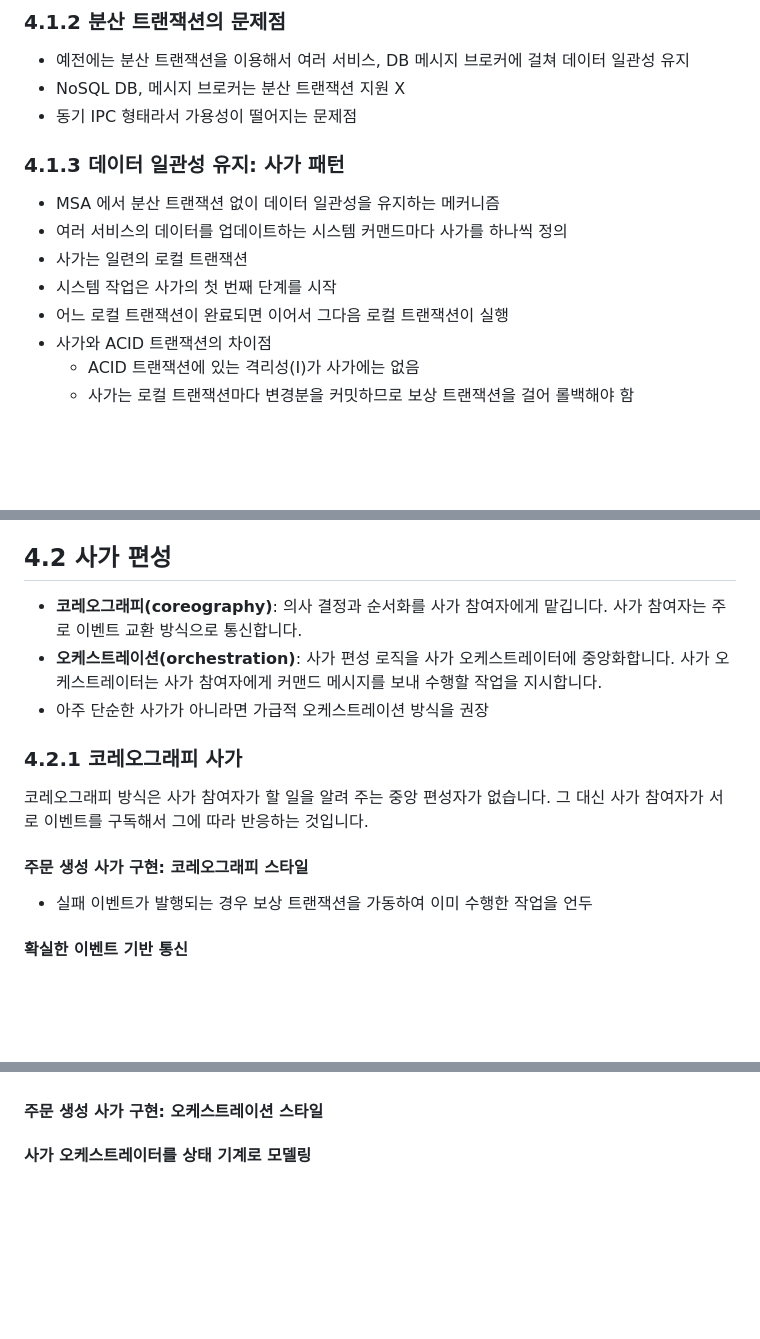
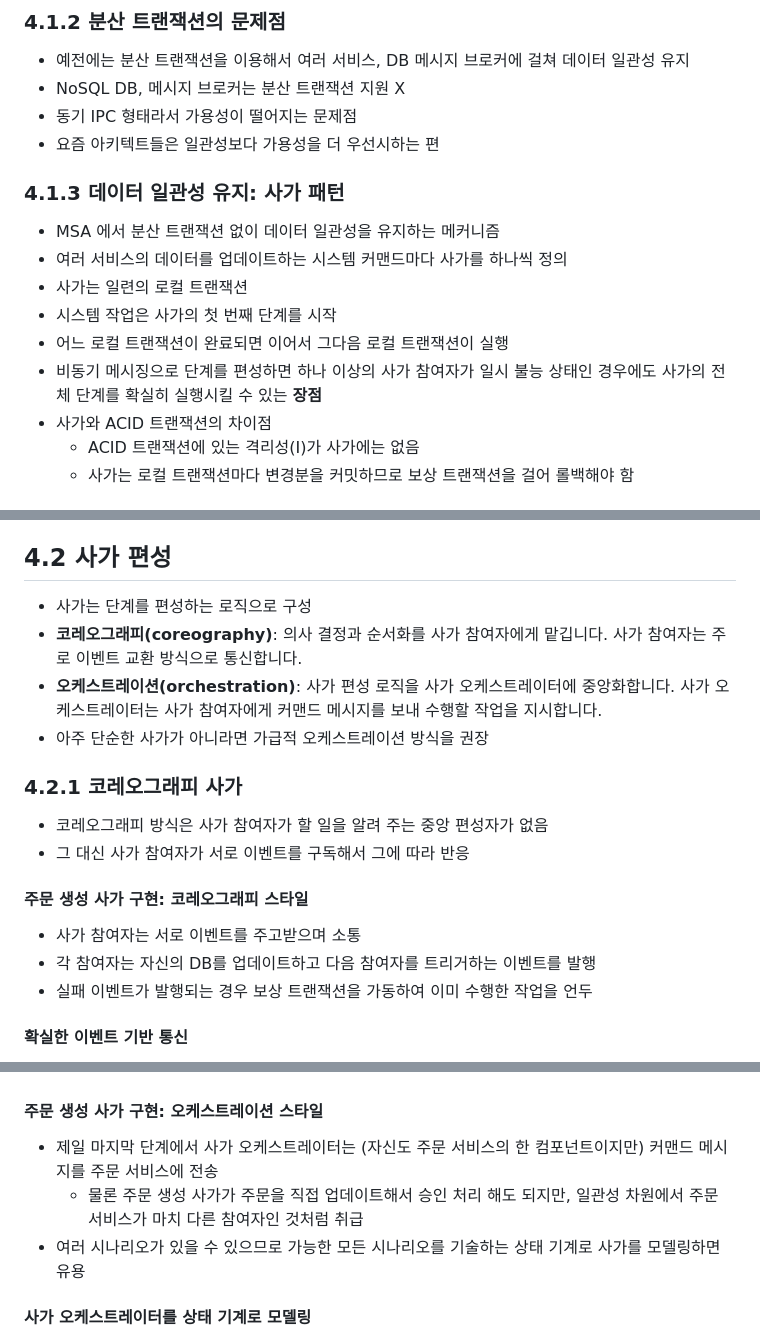
Before and after one commit to Cho-D-YoungRae/book-study, a Markdown page: books/마이크로서비스 패턴/chapter04.md, 3 parts joined by grey strips. Rendered like a GitHub page; blank space fills up the shorter version.

Commit message:
마이크로서비스 패턴:  chapter 4

```diff
--- a/books/마이크로서비스 패턴/chapter04.md
+++ b/books/마이크로서비스 패턴/chapter04.md
@@ -13,6 +13,7 @@
 - 예전에는 분산 트랜잭션을 이용해서 여러 서비스, DB 메시지 브로커에 걸쳐 데이터 일관성 유지
 - NoSQL DB, 메시지 브로커는 분산 트랜잭션 지원 X
 - 동기 IPC 형태라서 가용성이 떨어지는 문제점
+- 요즘 아키텍트들은 일관성보다 가용성을 더 우선시하는 편
 
 ### 4.1.3 데이터 일관성 유지: 사가 패턴
 
@@ -21,6 +22,7 @@
 - 사가는 일련의 로컬 트랜잭션
 - 시스템 작업은 사가의 첫 번째 단계를 시작
 - 어느 로컬 트랜잭션이 완료되면 이어서 그다음 로컬 트랜잭션이 실행
+- 비동기 메시징으로 단계를 편성하면 하나 이상의 사가 참여자가 일시 불능 상태인 경우에도 사가의 전체 단계를 확실히 실행시킬 수 있는 **장점**
 - 사가와 ACID 트랜잭션의 차이점
   - ACID 트랜잭션에 있는 격리성(I)가 사가에는 없음
   - 사가는 로컬 트랜잭션마다 변경분을 커밋하므로 보상 트랜잭션을 걸어 롤백해야 함
@@ -45,16 +47,20 @@
 
 ## 4.2 사가 편성
 
+- 사가는 단계를 편성하는 로직으로 구성
 - **코레오그래피(coreography)**: 의사 결정과 순서화를 사가 참여자에게 맡깁니다. 사가 참여자는 주로 이벤트 교환 방식으로 통신합니다.
 - **오케스트레이션(orchestration)**: 사가 편성 로직을 사가 오케스트레이터에 중앙화합니다. 사가 오케스트레이터는 사가 참여자에게 커맨드 메시지를 보내 수행할 작업을 지시합니다.
 - 아주 단순한 사가가 아니라면 가급적 오케스트레이션 방식을 권장
 
 ### 4.2.1 코레오그래피 사가
 
-코레오그래피 방식은 사가 참여자가 할 일을 알려 주는 중앙 편성자가 없습니다. 그 대신 사가 참여자가 서로 이벤트를 구독해서 그에 따라 반응하는 것입니다.
+- 코레오그래피 방식은 사가 참여자가 할 일을 알려 주는 중앙 편성자가 없음
+- 그 대신 사가 참여자가 서로 이벤트를 구독해서 그에 따라 반응
 
 #### 주문 생성 사가 구현: 코레오그래피 스타일
 
+- 사가 참여자는 서로 이벤트를 주고받으며 소통
+- 각 참여자는 자신의 DB를 업데이트하고 다음 참여자를 트리거하는 이벤트를 발행
 - 실패 이벤트가 발행되는 경우 보상 트랜잭션을 가동하여 이미 수행한 작업을 언두
 
 #### 확실한 이벤트 기반 통신
@@ -84,6 +90,10 @@
 
 #### 주문 생성 사가 구현: 오케스트레이션 스타일
 
+- 제일 마지막 단계에서 사가 오케스트레이터는 (자신도 주문 서비스의 한 컴포넌트이지만) 커맨드 메시지를 주문 서비스에 전송
+  - 물론 주문 생성 사가가 주문을 직접 업데이트해서 승인 처리 해도 되지만, 일관성 차원에서 주문 서비스가 마치 다른 참여자인 것처럼 취급
+- 여러 시나리오가 있을 수 있으므로 가능한 모든 시나리오를 기술하는 상태 기계로 사가를 모델링하면 유용
+
 #### 사가 오케스트레이터를 상태 기계로 모델링
 
 - 상태 기계(state machine)는 상태(state)와 이벤트에 의해 트리거되는 상태 전이(transition)로 구성
```
Also changed, not shown: other parts of books/마이크로서비스 패턴/chapter04.md (+3 -3 lines).
